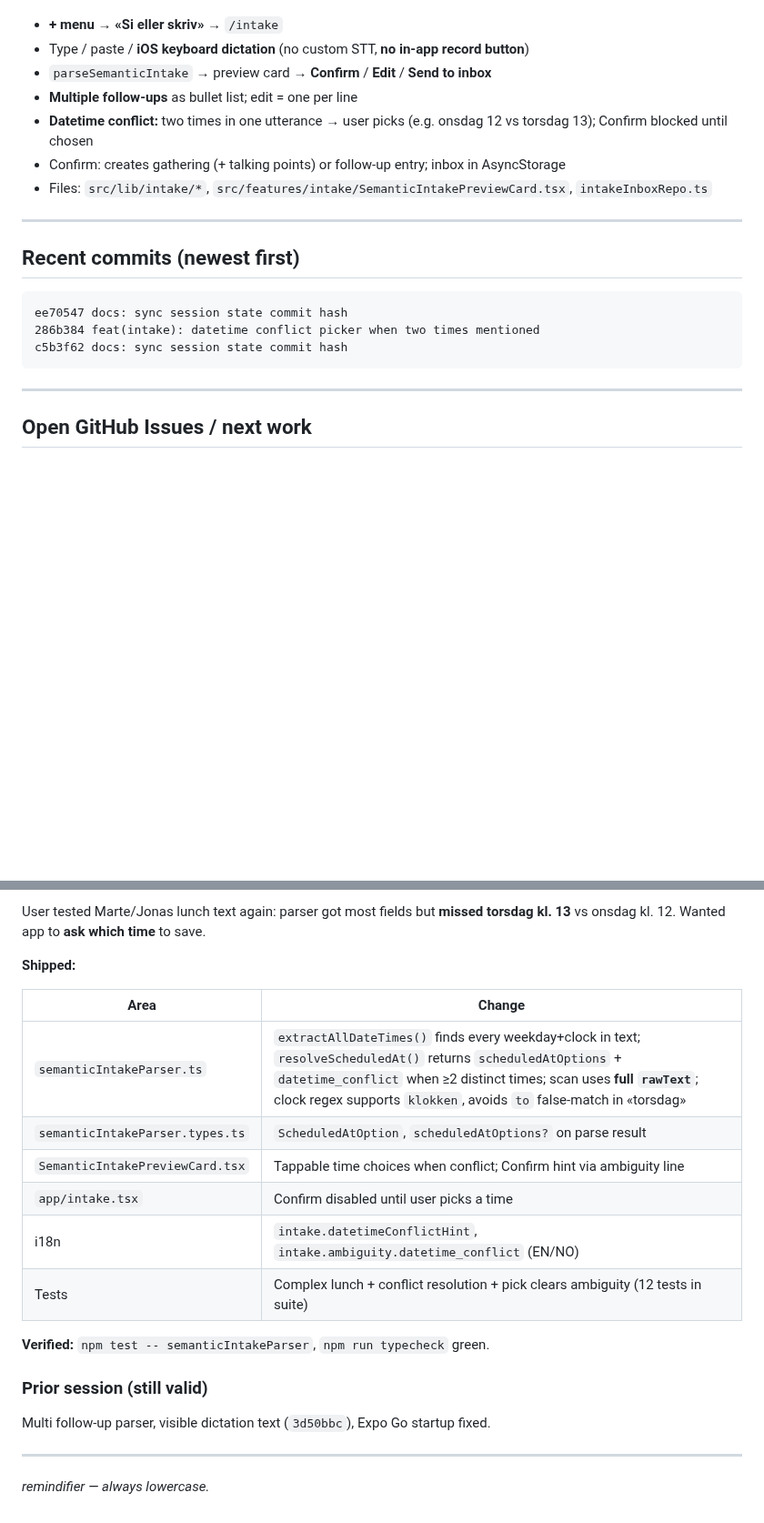
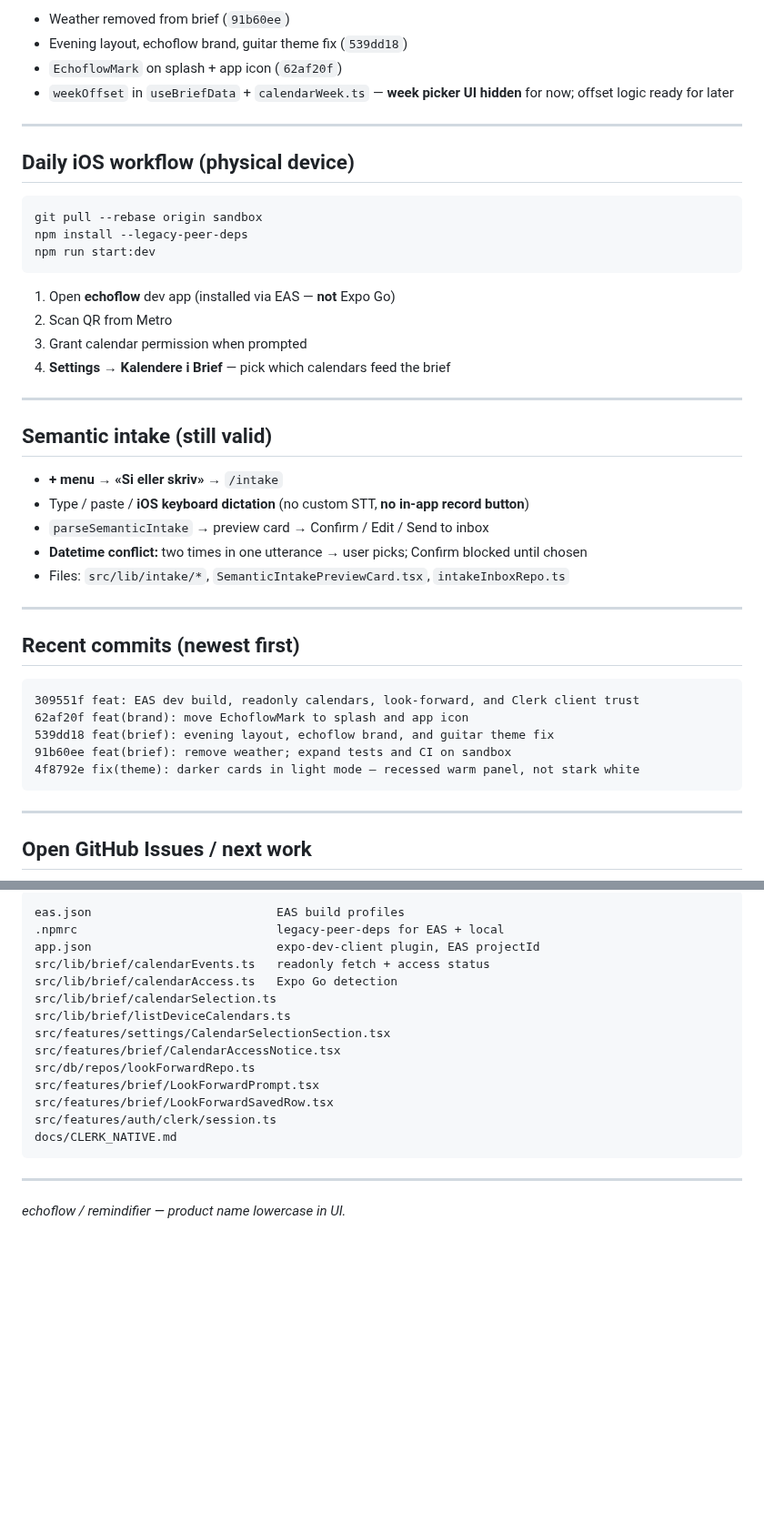
Before and after one commit to hegullak/remindifier-rn, a Markdown page: claude-current-remindifier-state.md, 2 parts joined by grey strips. Shown at 91% size. Drawn GitHub-style; blank space fills up the shorter version.

````diff
--- a/claude-current-remindifier-state.md
+++ b/claude-current-remindifier-state.md
@@ -76,20 +116,43 @@ Other: `sign-in`, `onboarding`, `settings`, `me-scan`
+- Weather removed from brief (`91b60ee`)
+- Evening layout, echoflow brand, guitar theme fix (`539dd18`)
+- `EchoflowMark` on splash + app icon (`62af20f`)
+- `weekOffset` in `useBriefData` + `calendarWeek.ts` — **week picker UI hidden** for now; offset logic ready for later
+
+---
+
+## Daily iOS workflow (physical device)
+
+```powershell
+git pull --rebase origin sandbox
+npm install --legacy-peer-deps
+npm run start:dev
+```
+
+1. Open **echoflow** dev app (installed via EAS — **not** Expo Go)
+2. Scan QR from Metro
+3. Grant calendar permission when prompted
+4. **Settings → Kalendere i Brief** — pick which calendars feed the brief
+
+---
+
+## Semantic intake (still valid)
 
 - **+ menu → «Si eller skriv»** → `/intake`
 - Type / paste / **iOS keyboard dictation** (no custom STT, **no in-app record button**)
-- `parseSemanticIntake` → preview card → **Confirm** / **Edit** / **Send to inbox**
-- **Multiple follow-ups** as bullet list; edit = one per line
-- **Datetime conflict:** two times in one utterance → user picks (e.g. onsdag 12 vs torsdag 13); Confirm blocked until chosen
-- Confirm: creates gathering (+ talking points) or follow-up entry; inbox in AsyncStorage
-- Files: `src/lib/intake/*`, `src/features/intake/SemanticIntakePreviewCard.tsx`, `intakeInboxRepo.ts`
+- `parseSemanticIntake` → preview card → Confirm / Edit / Send to inbox
+- **Datetime conflict:** two times in one utterance → user picks; Confirm blocked until chosen
+- Files: `src/lib/intake/*`, `SemanticIntakePreviewCard.tsx`, `intakeInboxRepo.ts`
 
 ---
 
 ## Recent commits (newest first)
 
 ```
-ee70547 docs: sync session state commit hash
-286b384 feat(intake): datetime conflict picker when two times mentioned
-c5b3f62 docs: sync session state commit hash
+309551f feat: EAS dev build, readonly calendars, look-forward, and Clerk client trust
+62af20f feat(brand): move EchoflowMark to splash and app icon
+539dd18 feat(brief): evening layout, echoflow brand, and guitar theme fix
+91b60ee feat(brief): remove weather; expand tests and CI on sandbox
+4f8792e fix(theme): darker cards in light mode — recessed warm panel, not stark white
 ```
 
 ---
@@ -163,23 +199,21 @@ Big UX pass on **brief, events, and people**. All committed + pushed to `sandbox
 
-User tested Marte/Jonas lunch text again: parser got most fields but **missed torsdag kl. 13** vs onsdag kl. 12. Wanted app to **ask which time** to save.
-
-**Shipped:**
-
-| Area | Change |
-|---|---|
-| `semanticIntakeParser.ts` | `extractAllDateTimes()` finds every weekday+clock in text; `resolveScheduledAt()` returns `scheduledAtOptions` + `datetime_conflict` when ≥2 distinct times; scan uses **full `rawText`**; clock regex supports `klokken`, avoids `to` false-match in «torsdag» |
-| `semanticIntakeParser.types.ts` | `ScheduledAtOption`, `scheduledAtOptions?` on parse result |
-| `SemanticIntakePreviewCard.tsx` | Tappable time choices when conflict; Confirm hint via ambiguity line |
-| `app/intake.tsx` | Confirm disabled until user picks a time |
-| i18n | `intake.datetimeConflictHint`, `intake.ambiguity.datetime_conflict` (EN/NO) |
-| Tests | Complex lunch + conflict resolution + pick clears ambiguity (12 tests in suite) |
-
-**Verified:** `npm test -- semanticIntakeParser`, `npm run typecheck` green.
-
-### Prior session (still valid)
-
-Multi follow-up parser, visible dictation text (`3d50bbc`), Expo Go startup fixed.
+```
+eas.json                          EAS build profiles
+.npmrc                            legacy-peer-deps for EAS + local
+app.json                          expo-dev-client plugin, EAS projectId
+src/lib/brief/calendarEvents.ts   readonly fetch + access status
+src/lib/brief/calendarAccess.ts   Expo Go detection
+src/lib/brief/calendarSelection.ts
+src/lib/brief/listDeviceCalendars.ts
+src/features/settings/CalendarSelectionSection.tsx
+src/features/brief/CalendarAccessNotice.tsx
+src/db/repos/lookForwardRepo.ts
+src/features/brief/LookForwardPrompt.tsx
+src/features/brief/LookForwardSavedRow.tsx
+src/features/auth/clerk/session.ts
+docs/CLERK_NATIVE.md
+```
 
 ---
 
-*remindifier — always lowercase.*
+*echoflow / remindifier — product name lowercase in UI.*
````
Also changed, not shown: other parts of claude-current-remindifier-state.md (+67 -54 lines).
